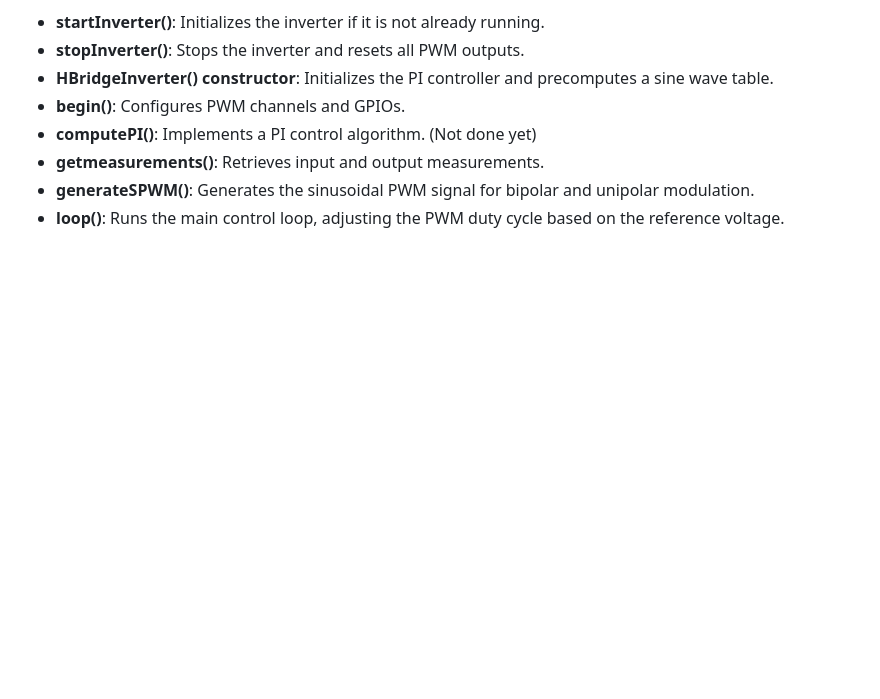
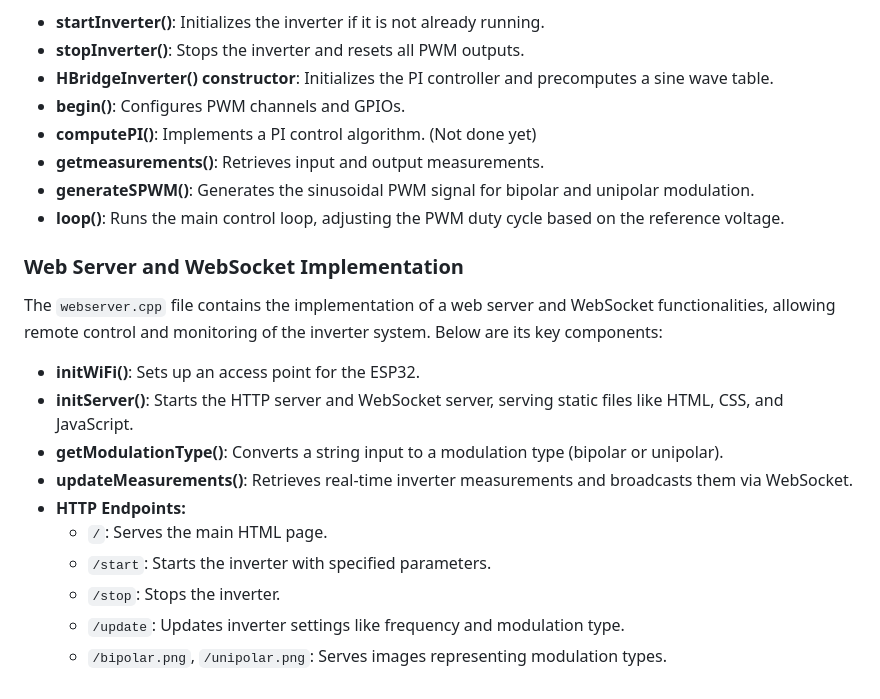
Before and after one commit to reinto1234/H_Bridge_PCB, a Markdown page: README.md, the part around the change. GitHub-like rendering; blank space fills up the shorter version.

```diff
--- a/README.md
+++ b/README.md
@@ -74,3 +74,17 @@ The `HBridgeInverter` class handles the control of an H-Bridge inverter using th
 - **getmeasurements()**: Retrieves input and output measurements.
 - **generateSPWM()**: Generates the sinusoidal PWM signal for bipolar and unipolar modulation.
 - **loop()**: Runs the main control loop, adjusting the PWM duty cycle based on the reference voltage.
+
+### Web Server and WebSocket Implementation
+The `webserver.cpp` file contains the implementation of a web server and WebSocket functionalities, allowing remote control and monitoring of the inverter system. Below are its key components:
+
+- **initWiFi()**: Sets up an access point for the ESP32.
+- **initServer()**: Starts the HTTP server and WebSocket server, serving static files like HTML, CSS, and JavaScript.
+- **getModulationType()**: Converts a string input to a modulation type (bipolar or unipolar).
+- **updateMeasurements()**: Retrieves real-time inverter measurements and broadcasts them via WebSocket.
+- **HTTP Endpoints:**
+  - `/`: Serves the main HTML page.
+  - `/start`: Starts the inverter with specified parameters.
+  - `/stop`: Stops the inverter.
+  - `/update`: Updates inverter settings like frequency and modulation type.
+  - `/bipolar.png`, `/unipolar.png`: Serves images representing modulation types.
```
